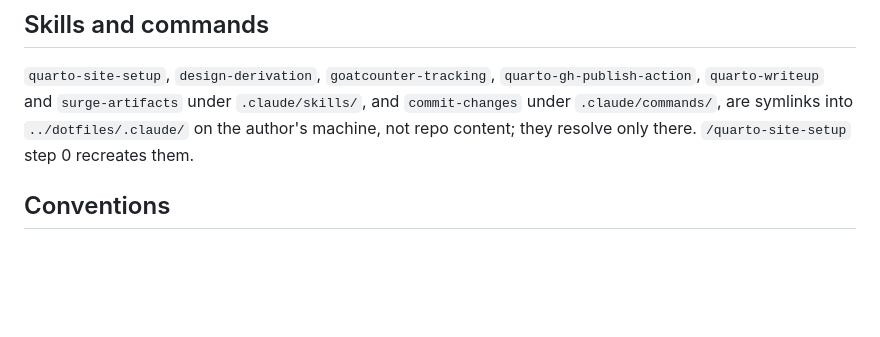
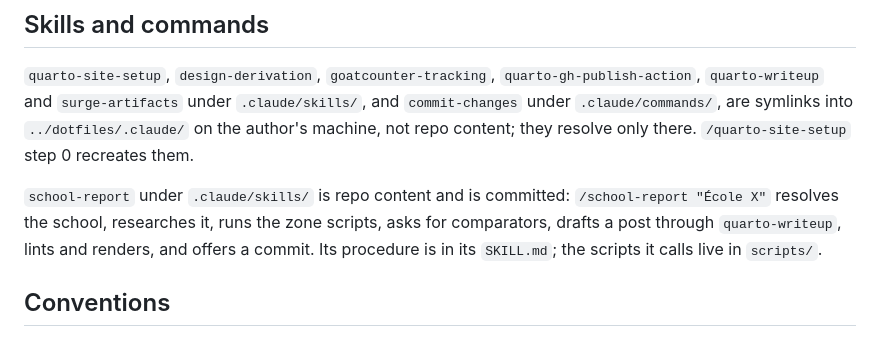
Before and after one commit to letsgada/mtl-101, a Markdown page: CLAUDE.md, the part around one of its changes. GitHub-like rendering; blank space fills up the shorter version.

```diff
--- a/CLAUDE.md
+++ b/CLAUDE.md
@@ -137,6 +157,11 @@ and deployment → Source: "GitHub Actions". Regenerate the workflow with the
 `.claude/commands/`, are symlinks into `../dotfiles/.claude/` on the author's machine, not repo
 content; they resolve only there. `/quarto-site-setup` step 0 recreates them.
 
+`school-report` under `.claude/skills/` is repo content and is committed: `/school-report "École X"`
+resolves the school, researches it, runs the zone scripts, asks for comparators, drafts a post through
+`quarto-writeup`, lints and renders, and offers a commit. Its procedure is in its `SKILL.md`; the
+scripts it calls live in `scripts/`.
+
 ## Conventions
 
 - Commit with `/commit-changes`: one commit per logical change, only the files that changed,
```
Also changed, not shown: other parts of CLAUDE.md (+23 -3 lines), project_brief.md (+10 -2 lines).
